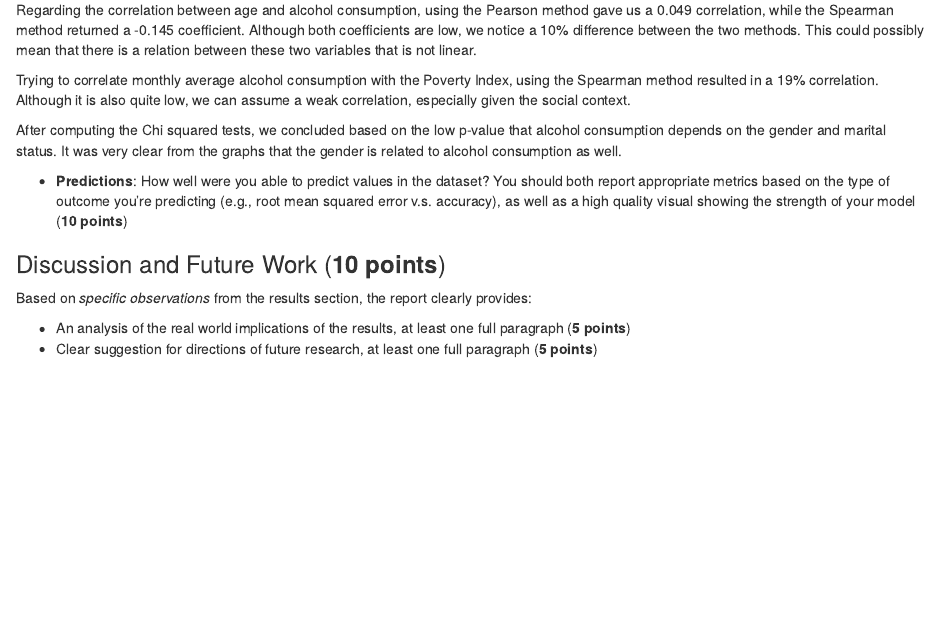
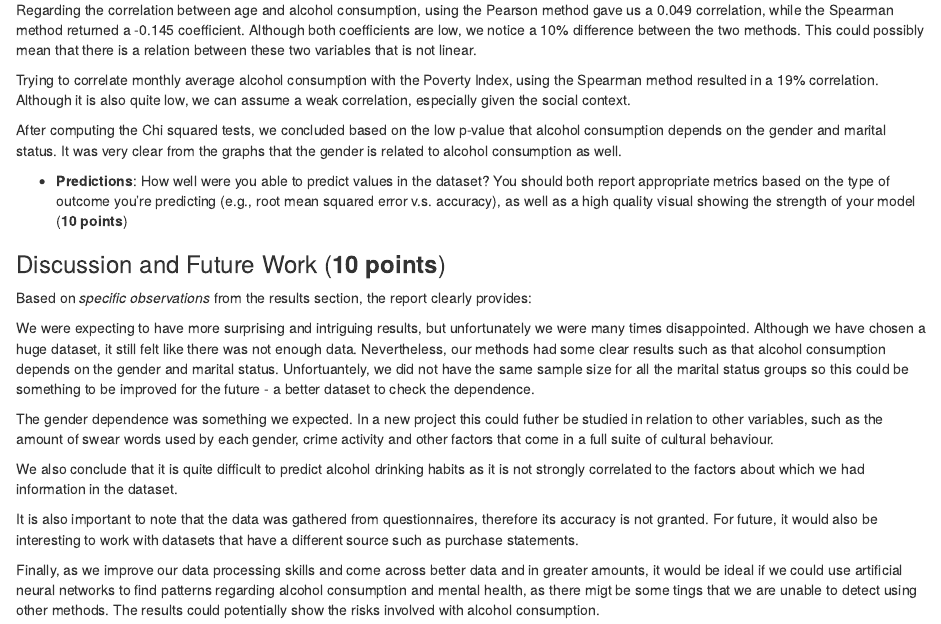
Before and after one commit to angeligareta/alcohol-consumption, an R Markdown document (src/Report.Rmd): the page in a window 1100 px wide, from 2660 px down. Rendered offline with R 4.5, knitr and Pandoc, with nearby package versions; some code elsewhere in the file could not run offline.

Commit message:
discussion

```diff
--- a/src/Report.Rmd
+++ b/src/Report.Rmd
@@ -130,5 +130,12 @@ After computing the Chi squared tests, we concluded based on the low p-value tha
 
 Based on _specific observations_ from the results section, the report clearly provides:
 
-- An analysis of the real world implications of the results, at least one full paragraph (**5 points**)
-- Clear suggestion for directions of future research, at least one full paragraph (**5 points**)
+We were expecting to have more surprising and intriguing results, but unfortunately we were many times disappointed. Although we have chosen a huge dataset, it still felt like there was not enough data. Nevertheless, our methods had some clear results such as that alcohol consumption depends on the gender and marital status. Unfortuantely, we did not have the same sample size for all the marital status groups so this could be something to be improved for the future - a better dataset to check the dependence.
+
+The gender dependence was something we expected. In a new project this could futher be studied in relation to other variables, such as the amount of swear words used by each gender, crime activity and other factors that come in a full suite of cultural behaviour.
+
+We also conclude that it is quite difficult to predict alcohol drinking habits as it is not strongly correlated to the factors about which we had information in the dataset.
+
+It is also important to note that the data was gathered from questionnaires, therefore its accuracy is not granted. For future, it would also be interesting to work with datasets that have a different source such as purchase statements.
+
+Finally, as we improve our data processing skills and come across better data and in greater amounts, it would be ideal if we could use artificial neural networks to find patterns regarding alcohol consumption and mental health, as there migt be some tings that we are unable to detect using other methods. The results could potentially show the risks involved with alcohol consumption.
```
